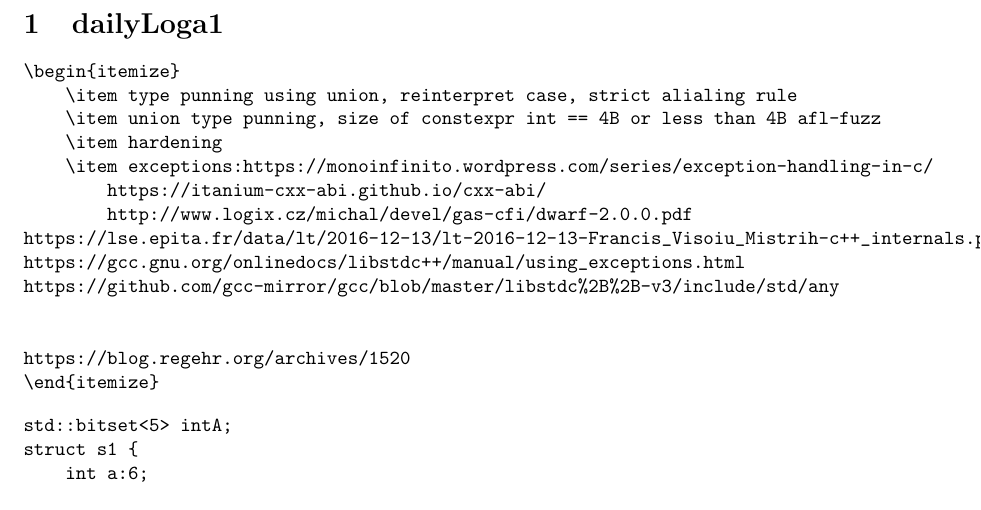
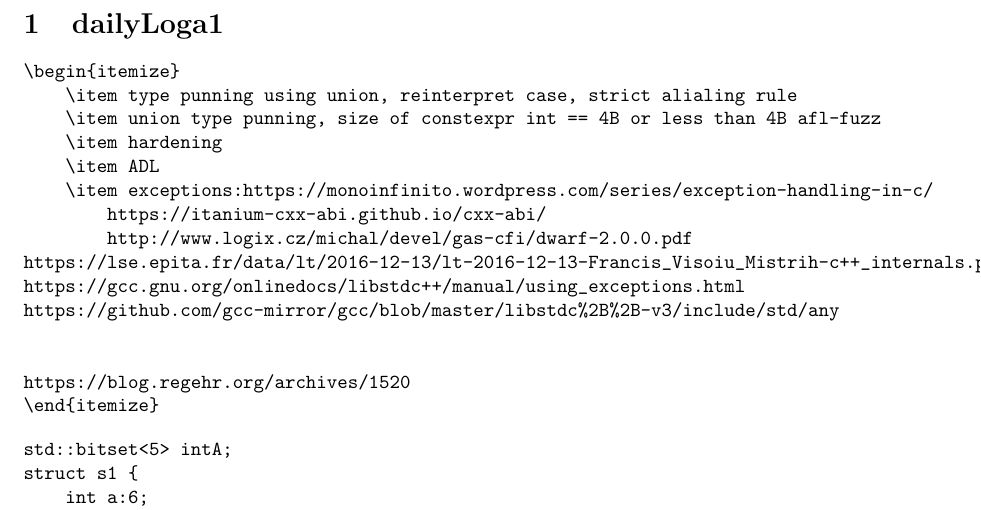
Before and after one commit to prithviraj6116/documents, a LaTeX document (learning.tex, which reads dailyLog.tex): part of page 1 of 3, cut so that both start at the same text. Compiled offline with pdfLaTeX.

Commit message:
no message

```diff
--- a/dailyLog.tex
+++ b/dailyLog.tex
@@ -4,6 +4,7 @@
     \item type punning using union, reinterpret case, strict alialing rule
     \item union type punning, size of constexpr int == 4B or less than 4B afl-fuzz
     \item hardening
+    \item ADL
     \item exceptions:https://monoinfinito.wordpress.com/series/exception-handling-in-c/
         https://itanium-cxx-abi.github.io/cxx-abi/
         http://www.logix.cz/michal/devel/gas-cfi/dwarf-2.0.0.pdf
```
Also changed, not shown: learning.pdf.
